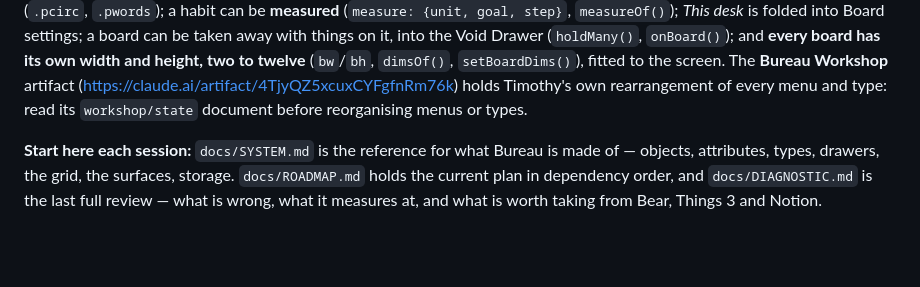
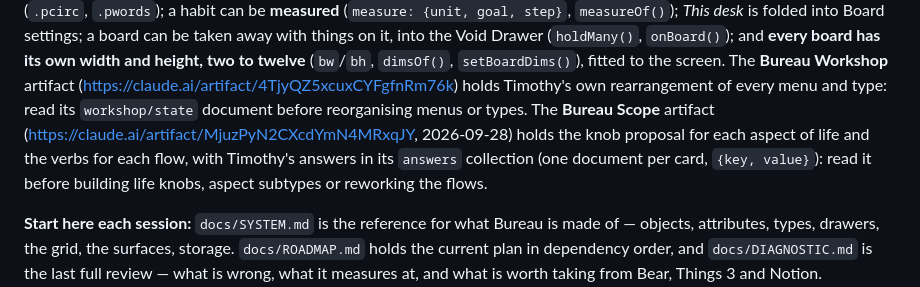
Before and after one commit to StarrySidekick/Bureau, a Markdown page: CLAUDE.md, the part around the change. GitHub-like rendering; blank space fills up the shorter version.

Commit message:
CLAUDE.md: point at the Bureau Scope artifact and its answers
Co-Authored-By: Claude Opus 5.5 <noreply@anthropic.com>
Claude-Session: https://claude.ai/code/session_01QpiQsmyXcHaNUStE1WifGt

```diff
--- a/CLAUDE.md
+++ b/CLAUDE.md
@@ -178,6 +178,11 @@ the screen.
 The **Bureau Workshop** artifact (https://claude.ai/artifact/4TjyQZ5xcuxCYFgfnRm76k)
 holds Timothy's own rearrangement of every menu and type: read its
 `workshop/state` document before reorganising menus or types.
+The **Bureau Scope** artifact (https://claude.ai/artifact/MjuzPyN2CXcdYmN4MRxqJY,
+2026-09-28) holds the knob proposal for each aspect of life and the verbs for
+each flow, with Timothy's answers in its `answers` collection (one document per
+card, `{key, value}`): read it before building life knobs, aspect subtypes or
+reworking the flows.
 
 **Start here each session:** `docs/SYSTEM.md` is the reference for what Bureau is
 made of — objects, attributes, types, drawers, the grid, the surfaces, storage.
```
